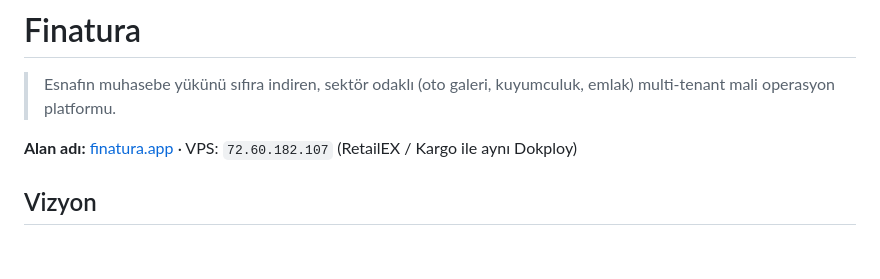
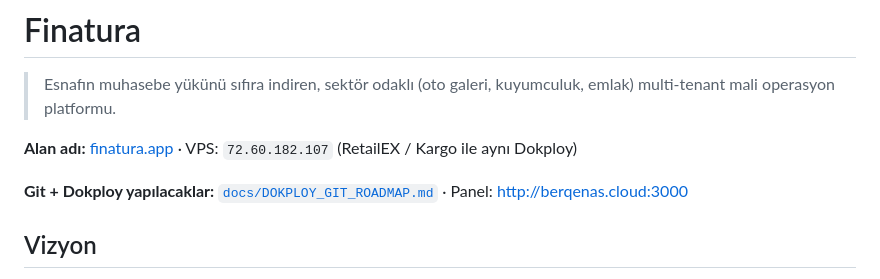
Before and after one commit to ferhatdeveloper/finatura, a Markdown page: README.md, the part around the change. GitHub-like rendering; blank space fills up the shorter version.

```diff
--- a/README.md
+++ b/README.md
@@ -3,6 +3,8 @@
 > Esnafın muhasebe yükünü sıfıra indiren, sektör odaklı (oto galeri, kuyumculuk, emlak) multi-tenant mali operasyon platformu.
 
 **Alan adı:** [finatura.app](https://finatura.app) · VPS: `72.60.182.107` (RetailEX / Kargo ile aynı Dokploy)
+
+**Git + Dokploy yapılacaklar:** [`docs/DOKPLOY_GIT_ROADMAP.md`](docs/DOKPLOY_GIT_ROADMAP.md) · Panel: http://berqenas.cloud:3000
 
 ## Vizyon
 
```
Also changed, not shown: FINATURA_ROADMAP.md (+10 -7 lines), docs/DOKPLOY_GIT_ROADMAP.md (added, +145 -0 lines).
